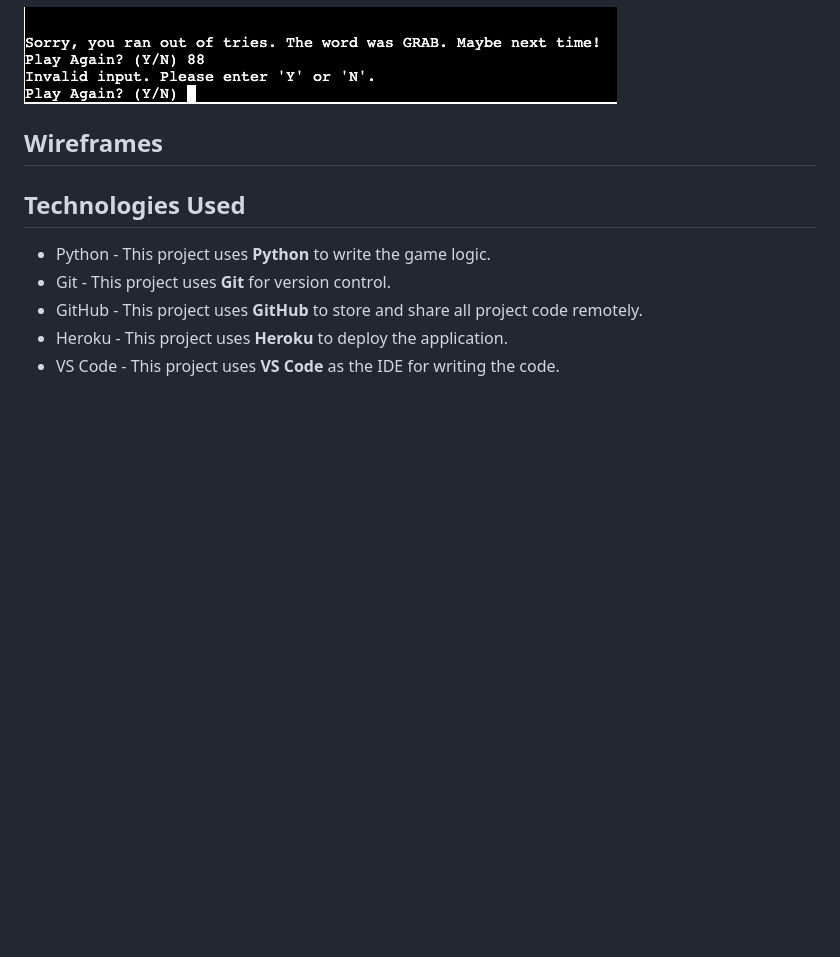
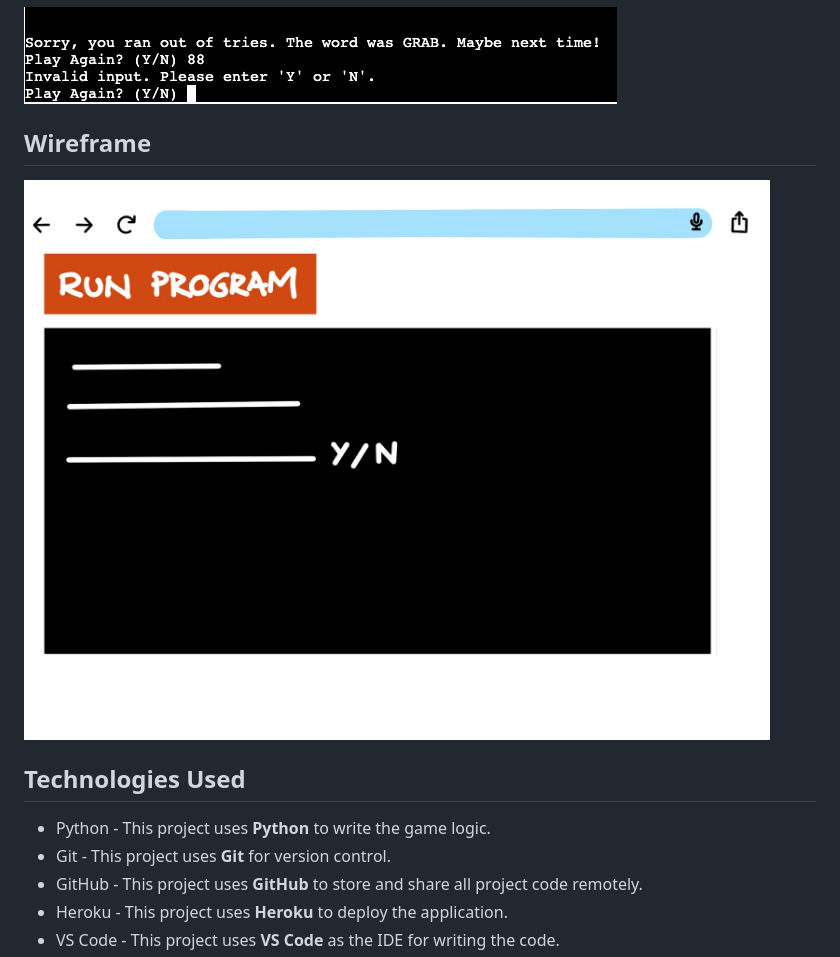
Before and after one commit to coatespeter/hangman, a Markdown page: README.md, the part around the change. GitHub-like rendering; pictures changed too: assets/images/easy/wireframe.jpg (added); blank space fills up the shorter version.

Commit message:
image for wireframe added

```diff
--- a/README.md
+++ b/README.md
@@ -77,7 +77,9 @@ Enjoy the game and good luck!
 
 ![image of error message](assets/images/easy/errorhandling3.png)
 
-## Wireframes
+## Wireframe
+
+![image of wireframe](assets/images/easy/wireframe.jpg)
 
 ## Technologies Used
 
```
